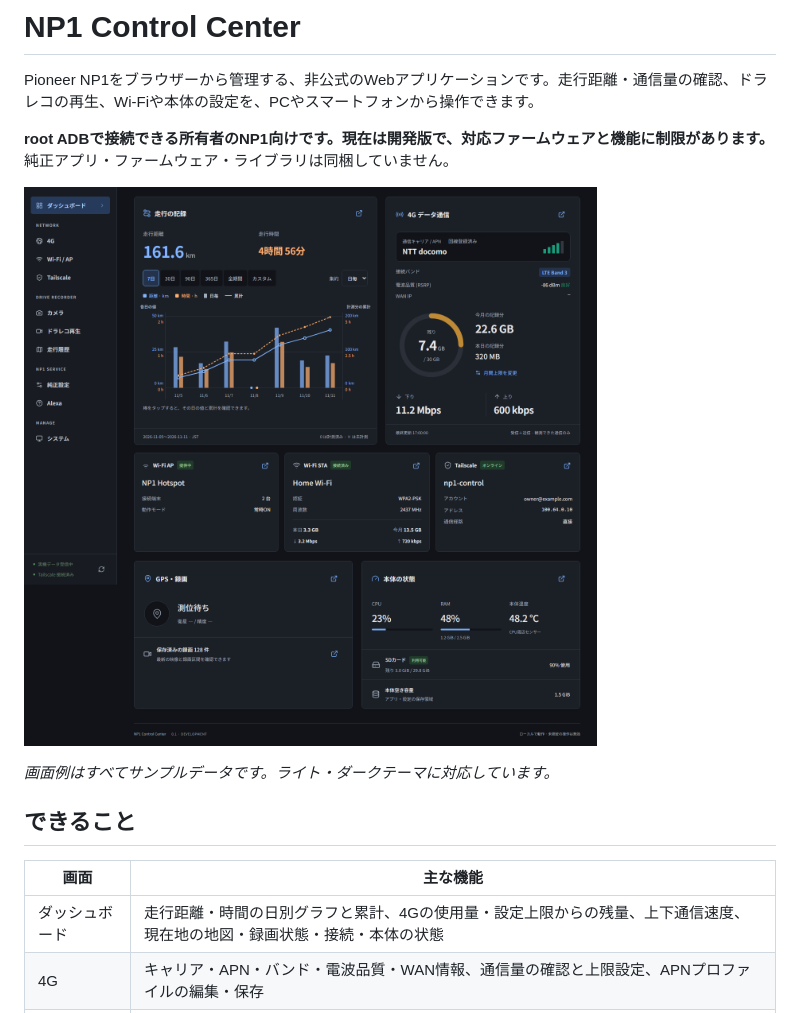
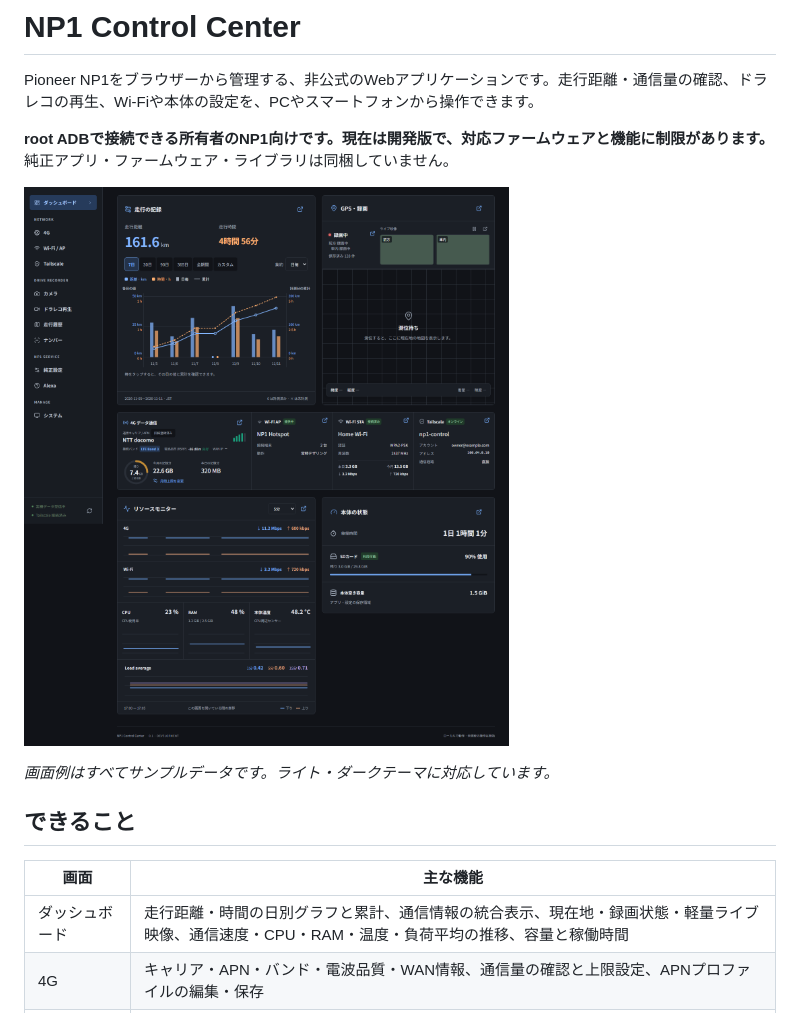
Before and after one commit to sochov/NP1_mod, a Markdown page: README.md, the part around the change. Drawn GitHub-style; pictures changed too: docs/images/dashboard-dark.png.

```diff
--- a/README.md
+++ b/README.md
@@ -12,7 +12,7 @@ Pioneer NP1をブラウザーから管理する、非公式のWebアプリケー
 
 | 画面 | 主な機能 |
 | --- | --- |
-| ダッシュボード | 走行距離・時間の日別グラフと累計、4Gの使用量・設定上限からの残量、上下通信速度、現在地の地図・録画状態・接続・本体の状態 |
+| ダッシュボード | 走行距離・時間の日別グラフと累計、通信情報の統合表示、現在地・録画状態・軽量ライブ映像、通信速度・CPU・RAM・温度・負荷平均の推移、容量と稼働時間 |
 | 4G | キャリア・APN・バンド・電波品質・WAN情報、通信量の確認と上限設定、APNプロファイルの編集・保存 |
 | Wi-Fi / AP | Wi-Fi STAの検索・接続・保存、常時テザリングのSSID・認証・DHCP設定、接続端末の確認 |
 | Tailscale | 登録・接続状態、アカウントと機器名の表示、機器名の変更 |
```
Also changed, not shown: docs/usage.md (+5 -1 lines), 11 other files.
